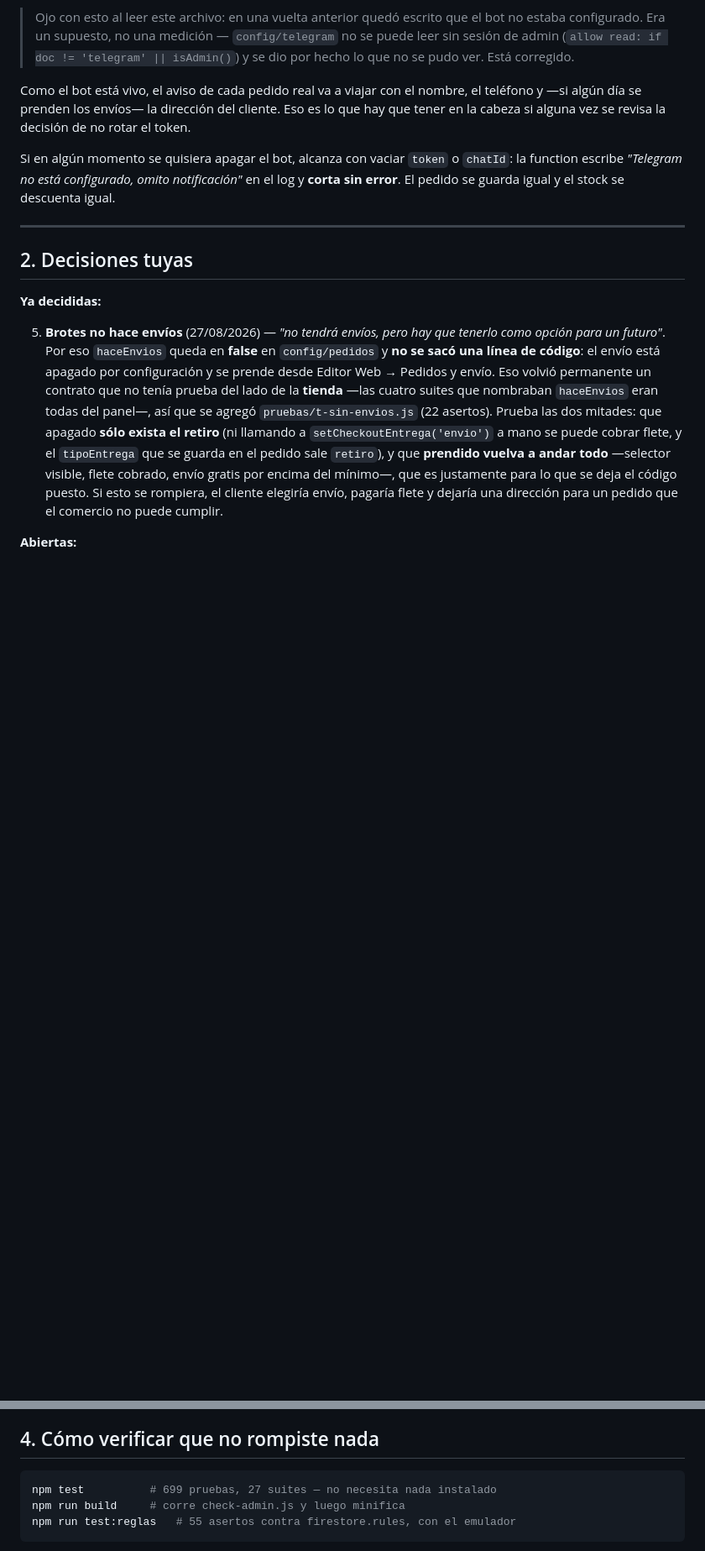
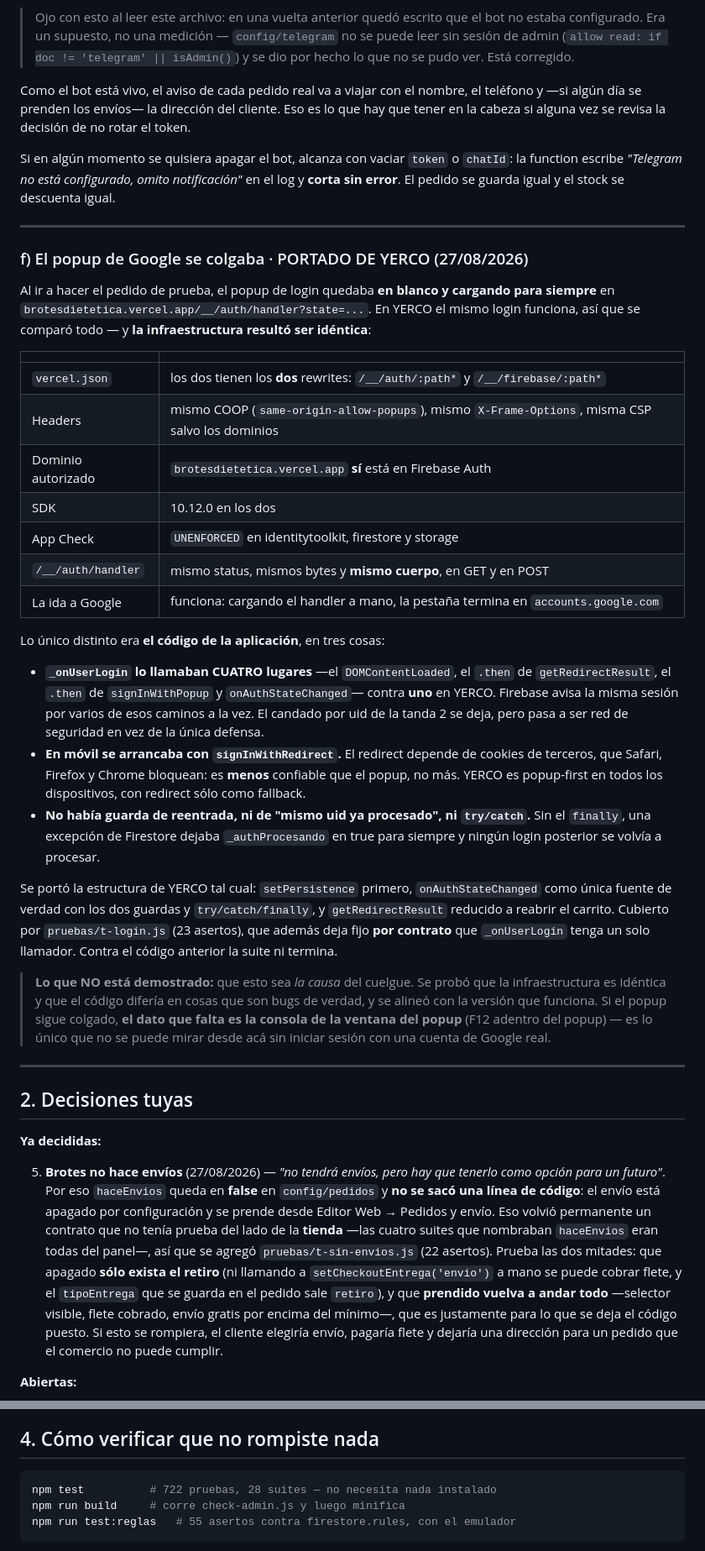
Before and after one commit to ObregonJeronimo/brotesdietetica, a Markdown page: PENDIENTE.md, 2 parts joined by grey strips. Shown at 84% size. GitHub-like rendering; blank space fills up the shorter version.

Commit message:
docs: por que se colgaba el popup de login, y que se descarto midiendo
Queda escrito el recorrido completo: vercel.json, headers, COOP, CSP, dominios
autorizados, SDK, App Check y el cuerpo de /__/auth/handler son IDENTICOS entre YERCO
y Brotes, y la ida a Google funciona. Lo unico distinto era el codigo de la app.

Tambien queda escrito lo que NO esta demostrado: que eso sea la causa del cuelgue. Si
sigue pasando, el dato que falta es la consola de la ventana del popup.

Co-Authored-By: Claude Opus 5 <noreply@anthropic.com>

````diff
--- a/PENDIENTE.md
+++ b/PENDIENTE.md
@@ -167,6 +167,49 @@ la cabeza si alguna vez se revisa la decisión de no rotar el token.
 Si en algún momento se quisiera apagar el bot, alcanza con vaciar `token` o `chatId`: la
 function escribe *"Telegram no está configurado, omito notificación"* en el log y **corta sin
 error**. El pedido se guarda igual y el stock se descuenta igual.
+
+---
+
+### f) El popup de Google se colgaba · PORTADO DE YERCO (27/08/2026)
+
+Al ir a hacer el pedido de prueba, el popup de login quedaba **en blanco y cargando para
+siempre** en `brotesdietetica.vercel.app/__/auth/handler?state=...`. En YERCO el mismo login
+funciona, así que se comparó todo — y **la infraestructura resultó ser idéntica**:
+
+| | |
+|---|---|
+| `vercel.json` | los dos tienen los **dos** rewrites: `/__/auth/:path*` y `/__/firebase/:path*` |
+| Headers | mismo COOP (`same-origin-allow-popups`), mismo `X-Frame-Options`, misma CSP salvo los dominios |
+| Dominio autorizado | `brotesdietetica.vercel.app` **sí** está en Firebase Auth |
+| SDK | 10.12.0 en los dos |
+| App Check | `UNENFORCED` en identitytoolkit, firestore y storage |
+| `/__/auth/handler` | mismo status, mismos bytes y **mismo cuerpo**, en GET y en POST |
+| La ida a Google | funciona: cargando el handler a mano, la pestaña termina en `accounts.google.com` |
+
+Lo único distinto era **el código de la aplicación**, en tres cosas:
+
+- **`_onUserLogin` lo llamaban CUATRO lugares** —el `DOMContentLoaded`, el `.then` de
+  `getRedirectResult`, el `.then` de `signInWithPopup` y `onAuthStateChanged`— contra **uno**
+  en YERCO. Firebase avisa la misma sesión por varios de esos caminos a la vez. El candado
+  por uid de la tanda 2 se deja, pero pasa a ser red de seguridad en vez de la única defensa.
+- **En móvil se arrancaba con `signInWithRedirect`.** El redirect depende de cookies de
+  terceros, que Safari, Firefox y Chrome bloquean: es **menos** confiable que el popup, no
+  más. YERCO es popup-first en todos los dispositivos, con redirect sólo como fallback.
+- **No había guarda de reentrada, ni de "mismo uid ya procesado", ni `try/catch`.** Sin el
+  `finally`, una excepción de Firestore dejaba `_authProcesando` en true para siempre y
+  ningún login posterior se volvía a procesar.
+
+Se portó la estructura de YERCO tal cual: `setPersistence` primero, `onAuthStateChanged`
+como única fuente de verdad con los dos guardas y `try/catch/finally`, y `getRedirectResult`
+reducido a reabrir el carrito. Cubierto por `pruebas/t-login.js` (23 asertos), que además
+deja fijo **por contrato** que `_onUserLogin` tenga un solo llamador. Contra el código
+anterior la suite ni termina.
+
+> **Lo que NO está demostrado:** que esto sea *la causa* del cuelgue. Se probó que la
+> infraestructura es idéntica y que el código difería en cosas que son bugs de verdad, y se
+> alineó con la versión que funciona. Si el popup sigue colgado, **el dato que falta es la
+> consola de la ventana del popup** (F12 adentro del popup) — es lo único que no se puede
+> mirar desde acá sin iniciar sesión con una cuenta de Google real.
 
 ---
 
@@ -699,7 +742,7 @@ hechos**: son la tanda 6.
 ## 4. Cómo verificar que no rompiste nada
 
 ```bash
-npm test          # 699 pruebas, 27 suites — no necesita nada instalado
+npm test          # 722 pruebas, 28 suites — no necesita nada instalado
 npm run build     # corre check-admin.js y luego minifica
 npm run test:reglas   # 55 asertos contra firestore.rules, con el emulador
 ```
````
Also changed, not shown: other parts of PENDIENTE.md (+1 -1 lines).
